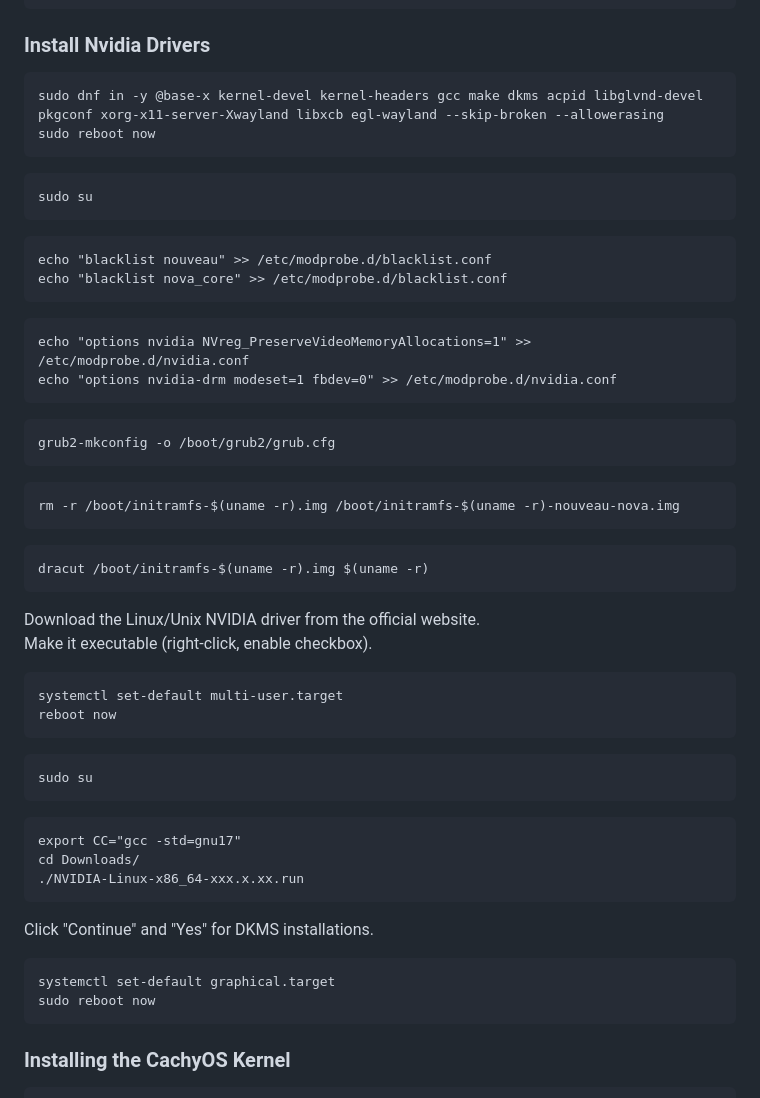
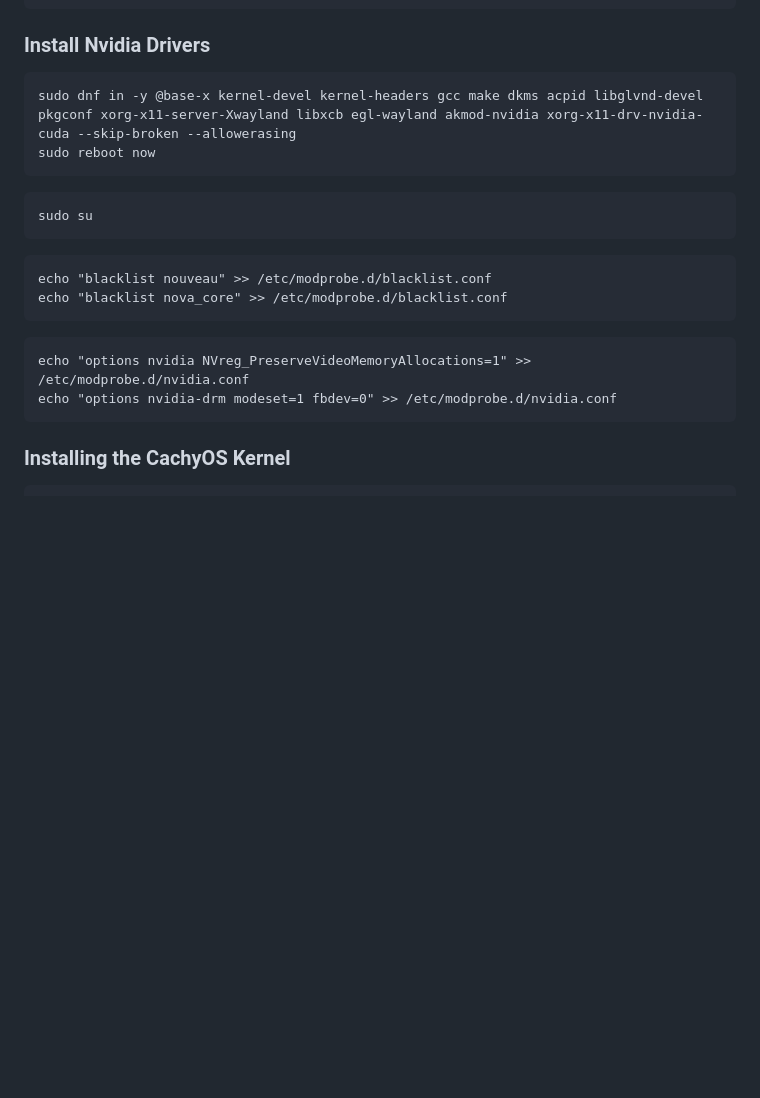
Before and after one commit to Nico-Shock/My-Fedora42-Workspace, a Markdown page: README.md, the part around the change. Drawn GitHub-style; blank space fills up the shorter version.

````diff
--- a/README.md
+++ b/README.md
@@ -28,7 +28,7 @@ sudo dnf up -y && sudo reboot now
 
 ### Install Nvidia Drivers
 ```
-sudo dnf in -y @base-x kernel-devel kernel-headers gcc make dkms acpid libglvnd-devel pkgconf xorg-x11-server-Xwayland libxcb egl-wayland --skip-broken --allowerasing
+sudo dnf in -y @base-x kernel-devel kernel-headers gcc make dkms acpid libglvnd-devel pkgconf xorg-x11-server-Xwayland libxcb egl-wayland akmod-nvidia xorg-x11-drv-nvidia-cuda --skip-broken --allowerasing
 sudo reboot now
 ```
 
@@ -44,41 +44,6 @@ echo "blacklist nova_core" >> /etc/modprobe.d/blacklist.conf
 ```
 echo "options nvidia NVreg_PreserveVideoMemoryAllocations=1" >> /etc/modprobe.d/nvidia.conf
 echo "options nvidia-drm modeset=1 fbdev=0" >> /etc/modprobe.d/nvidia.conf
-```
-
-```
-grub2-mkconfig -o /boot/grub2/grub.cfg
-```
-
-```
-rm -r /boot/initramfs-$(uname -r).img /boot/initramfs-$(uname -r)-nouveau-nova.img
-```
-
-```
-dracut /boot/initramfs-$(uname -r).img $(uname -r)
-```
-Download the Linux/Unix NVIDIA driver from the official website.
-Make it executable (right-click, enable checkbox).
-
-```
-systemctl set-default multi-user.target
-reboot now
-```
-
-```
-sudo su
-```
-
-```
-export CC="gcc -std=gnu17"
-cd Downloads/
-./NVIDIA-Linux-x86_64-xxx.x.xx.run
-```
-
-Click "Continue" and "Yes" for DKMS installations.
-```
-systemctl set-default graphical.target
-sudo reboot now
 ```
 
 ### Installing the CachyOS Kernel
````
